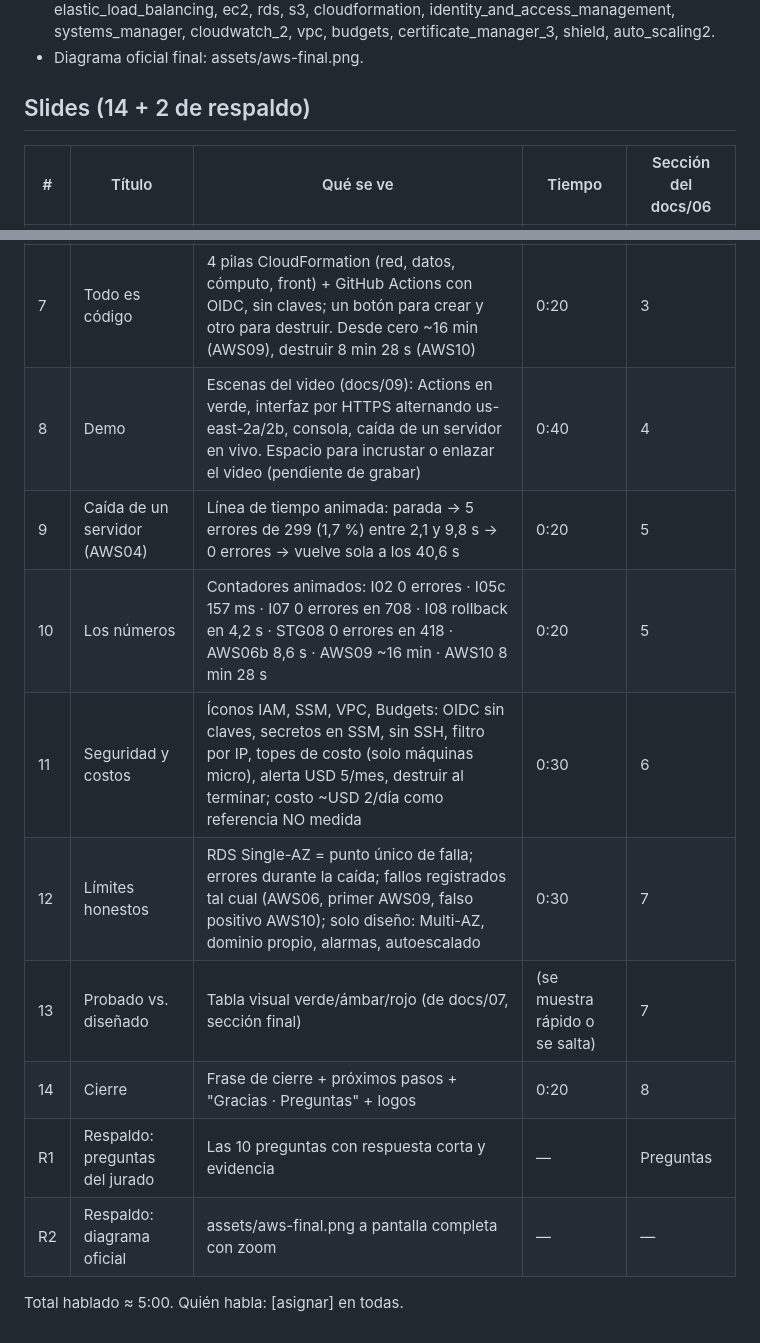
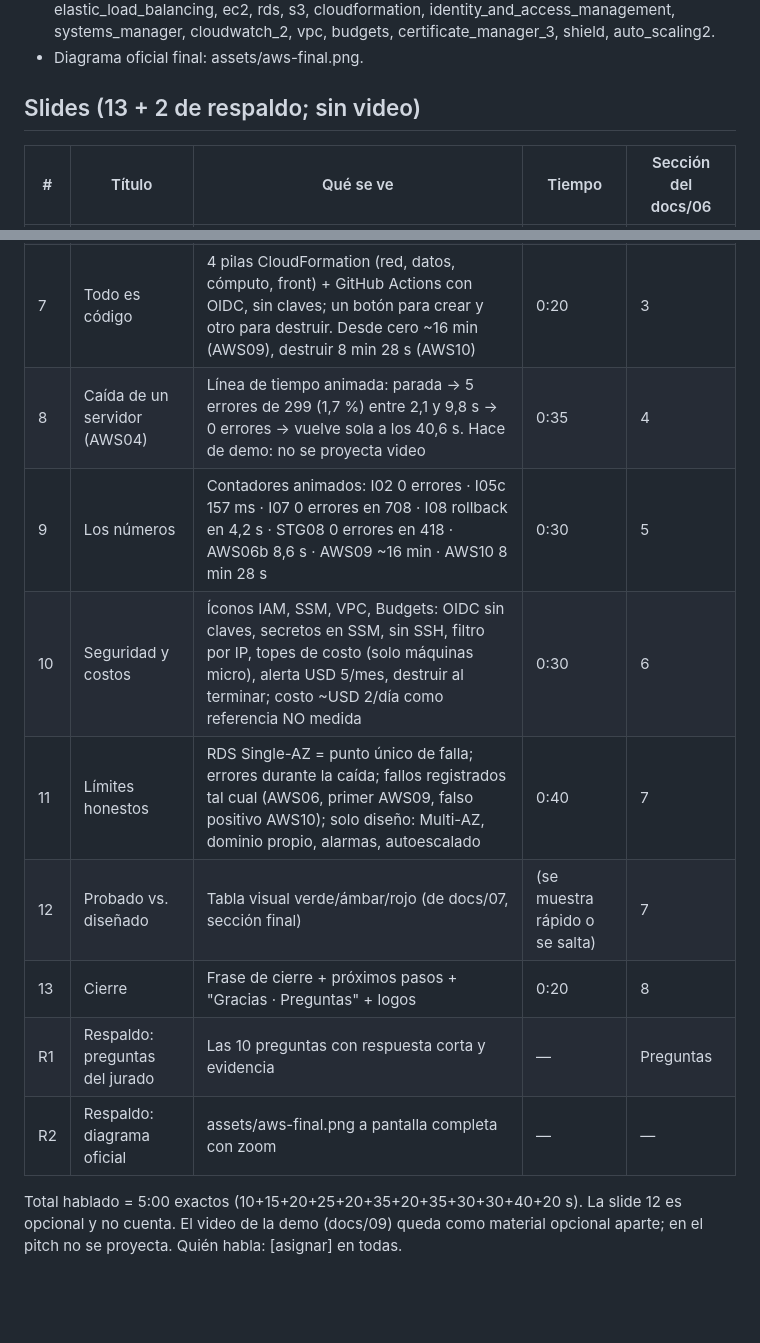
Before and after one commit to Cualquiera-INC/proyecto_hackaton_cualquiera_inc, a Markdown page: presentacion/ESQUEMA.md, 2 parts joined by grey strips. GitHub-like rendering; blank space fills up the shorter version.

```diff
--- a/presentacion/ESQUEMA.md
+++ b/presentacion/ESQUEMA.md
@@ -12,7 +12,7 @@ Regla: nunca escribir la expresión "alta disponibilidad"; decir "tolerancia a l
 - Íconos oficiales de AWS (exportados de draw.io, SVG): assets/aws-icons/ — cloudfront, elastic_load_balancing, ec2, rds, s3, cloudformation, identity_and_access_management, systems_manager, cloudwatch_2, vpc, budgets, certificate_manager_3, shield, auto_scaling2.
 - Diagrama oficial final: assets/aws-final.png.
 
-## Slides (14 + 2 de respaldo)
+## Slides (13 + 2 de respaldo; sin video)
 | # | Título | Qué se ve | Tiempo | Sección del docs/06 |
 |---|---|---|---|---|
 | 1 | Portada: Nodo Ruta | "Que la consulta de entregas no se caiga" · Equipo Cualquiera INC · Reto 16 · Estud-IA Nube e infraestructura, Capa 2 · logos | 0:10 | — |
@@ -24,11 +24,10 @@ Regla: nunca escribir la expresión "alta disponibilidad"; decir "tolerancia a l
 | 7 | Todo es código | 4 pilas CloudFormation (red, datos, cómputo, front) + GitHub Actions con OIDC, sin claves; un botón para crear y otro para destruir. Desde cero ~16 min (AWS09), destruir 8 min 28 s (AWS10) | 0:20 | 3 |
-| 8 | Demo | Escenas del video (docs/09): Actions en verde, interfaz por HTTPS alternando us-east-2a/2b, consola, caída de un servidor en vivo. Espacio para incrustar o enlazar el video (pendiente de grabar) | 0:40 | 4 |
-| 9 | Caída de un servidor (AWS04) | Línea de tiempo animada: parada → 5 errores de 299 (1,7 %) entre 2,1 y 9,8 s → 0 errores → vuelve sola a los 40,6 s | 0:20 | 5 |
-| 10 | Los números | Contadores animados: I02 0 errores · I05c 157 ms · I07 0 errores en 708 · I08 rollback en 4,2 s · STG08 0 errores en 418 · AWS06b 8,6 s · AWS09 ~16 min · AWS10 8 min 28 s | 0:20 | 5 |
-| 11 | Seguridad y costos | Íconos IAM, SSM, VPC, Budgets: OIDC sin claves, secretos en SSM, sin SSH, filtro por IP, topes de costo (solo máquinas micro), alerta USD 5/mes, destruir al terminar; costo ~USD 2/día como referencia NO medida | 0:30 | 6 |
-| 12 | Límites honestos | RDS Single-AZ = punto único de falla; errores durante la caída; fallos registrados tal cual (AWS06, primer AWS09, falso positivo AWS10); solo diseño: Multi-AZ, dominio propio, alarmas, autoescalado | 0:30 | 7 |
-| 13 | Probado vs. diseñado | Tabla visual verde/ámbar/rojo (de docs/07, sección final) | (se muestra rápido o se salta) | 7 |
-| 14 | Cierre | Frase de cierre + próximos pasos + "Gracias · Preguntas" + logos | 0:20 | 8 |
+| 8 | Caída de un servidor (AWS04) | Línea de tiempo animada: parada → 5 errores de 299 (1,7 %) entre 2,1 y 9,8 s → 0 errores → vuelve sola a los 40,6 s. Hace de demo: no se proyecta video | 0:35 | 4 |
+| 9 | Los números | Contadores animados: I02 0 errores · I05c 157 ms · I07 0 errores en 708 · I08 rollback en 4,2 s · STG08 0 errores en 418 · AWS06b 8,6 s · AWS09 ~16 min · AWS10 8 min 28 s | 0:30 | 5 |
+| 10 | Seguridad y costos | Íconos IAM, SSM, VPC, Budgets: OIDC sin claves, secretos en SSM, sin SSH, filtro por IP, topes de costo (solo máquinas micro), alerta USD 5/mes, destruir al terminar; costo ~USD 2/día como referencia NO medida | 0:30 | 6 |
+| 11 | Límites honestos | RDS Single-AZ = punto único de falla; errores durante la caída; fallos registrados tal cual (AWS06, primer AWS09, falso positivo AWS10); solo diseño: Multi-AZ, dominio propio, alarmas, autoescalado | 0:40 | 7 |
+| 12 | Probado vs. diseñado | Tabla visual verde/ámbar/rojo (de docs/07, sección final) | (se muestra rápido o se salta) | 7 |
+| 13 | Cierre | Frase de cierre + próximos pasos + "Gracias · Preguntas" + logos | 0:20 | 8 |
 | R1 | Respaldo: preguntas del jurado | Las 10 preguntas con respuesta corta y evidencia | — | Preguntas |
 | R2 | Respaldo: diagrama oficial | assets/aws-final.png a pantalla completa con zoom | — | — |
-Total hablado ≈ 5:00. Quién habla: [asignar] en todas.
+Total hablado = 5:00 exactos (10+15+20+25+20+35+20+35+30+30+40+20 s). La slide 12 es opcional y no cuenta. El video de la demo (docs/09) queda como material opcional aparte; en el pitch no se proyecta. Quién habla: [asignar] en todas.
```
Also changed, not shown: other parts of presentacion/ESQUEMA.md (+1 -1 lines), docs/06-pitch.md (+15 -15 lines), presentacion/assets/logo-estudia-transparente.png (deleted), presentacion/assets/logo-estudia.png, 2 other files.
